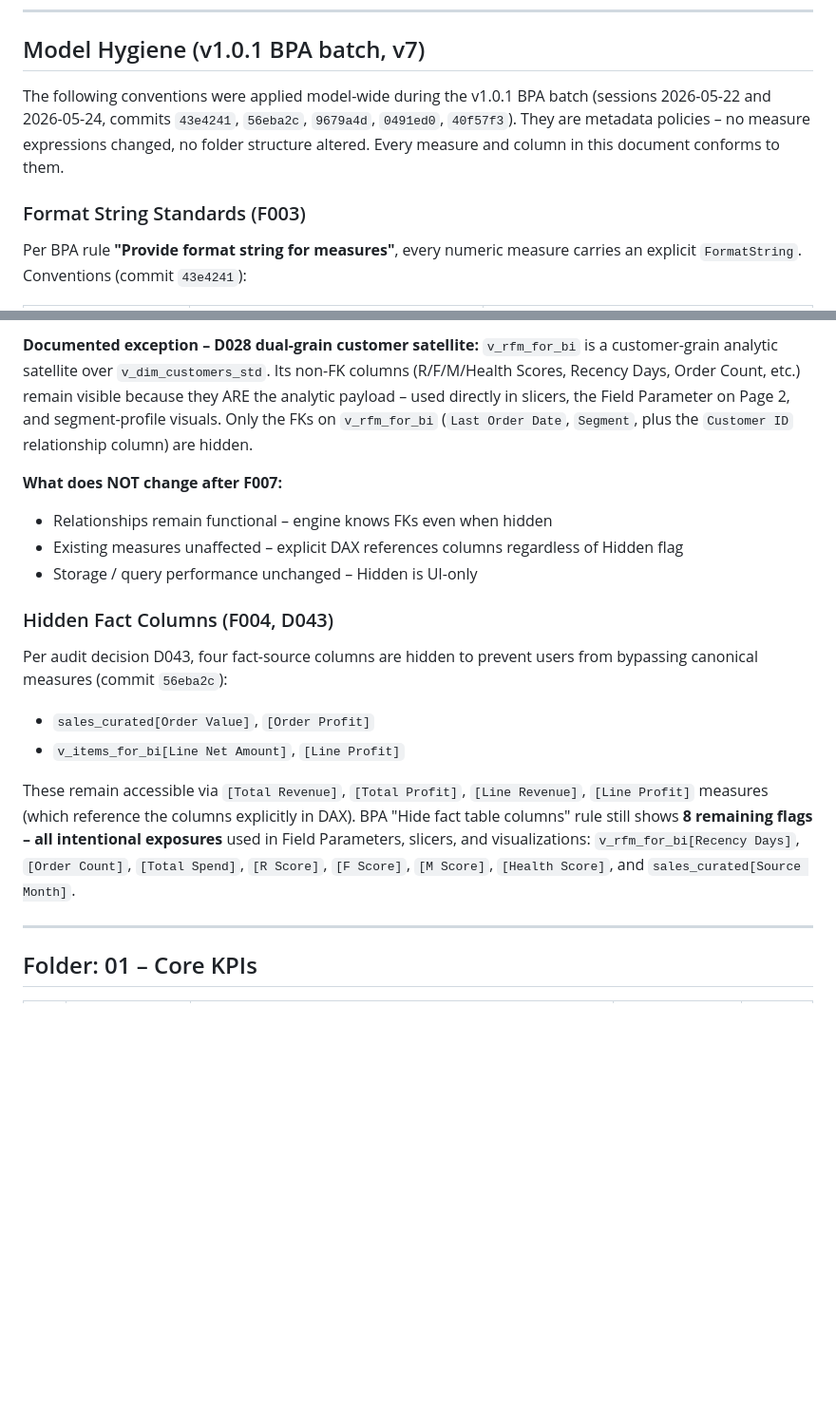
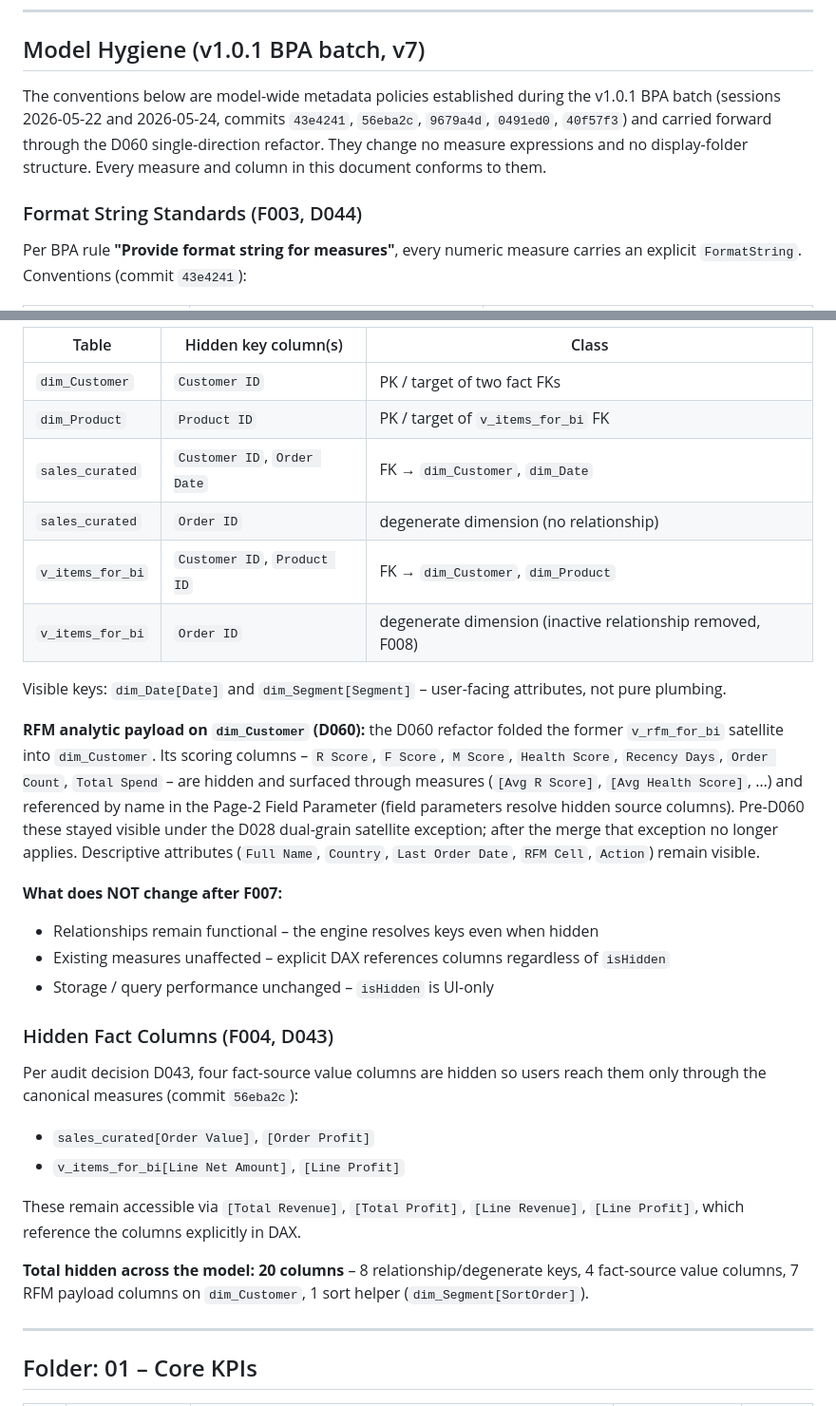
Before and after one commit to ryszard-twardy/rfm-customer-segmentation-kupferkanne, a Markdown page: docs/measures.md, 2 parts joined by grey strips. Shown at 95% size. GitHub-like rendering; blank space fills up the shorter version.

```diff
--- a/docs/measures.md
+++ b/docs/measures.md
@@ -38,9 +38,9 @@
 
 ## Model Hygiene (v1.0.1 BPA batch, v7)
 
-The following conventions were applied model-wide during the v1.0.1 BPA batch (sessions 2026-05-22 and 2026-05-24, commits `43e4241`, `56eba2c`, `9679a4d`, `0491ed0`, `40f57f3`). They are metadata policies – no measure expressions changed, no folder structure altered. Every measure and column in this document conforms to them.
+The conventions below are model-wide metadata policies established during the v1.0.1 BPA batch (sessions 2026-05-22 and 2026-05-24, commits `43e4241`, `56eba2c`, `9679a4d`, `0491ed0`, `40f57f3`) and carried forward through the D060 single-direction refactor. They change no measure expressions and no display-folder structure. Every measure and column in this document conforms to them.
 
-### Format String Standards (F003)
+### Format String Standards (F003, D044)
 
 Per BPA rule **"Provide format string for measures"**, every numeric measure carries an explicit `FormatString`. Conventions (commit `43e4241`):
 
@@ -96,18 +95,31 @@ Per BPA rule **"Hide foreign keys"** and Kimball / SQLBI defensive star schema U
 
-**Documented exception – D028 dual-grain customer satellite:** `v_rfm_for_bi` is a customer-grain analytic satellite over `v_dim_customers_std`. Its non-FK columns (R/F/M/Health Scores, Recency Days, Order Count, etc.) remain visible because they ARE the analytic payload – used directly in slicers, the Field Parameter on Page 2, and segment-profile visuals. Only the FKs on `v_rfm_for_bi` (`Last Order Date`, `Segment`, plus the `Customer ID` relationship column) are hidden.
+| Table | Hidden key column(s) | Class |
+|---|---|---|
+| `dim_Customer` | `Customer ID` | PK / target of two fact FKs |
+| `dim_Product` | `Product ID` | PK / target of `v_items_for_bi` FK |
+| `sales_curated` | `Customer ID`, `Order Date` | FK → `dim_Customer`, `dim_Date` |
+| `sales_curated` | `Order ID` | degenerate dimension (no relationship) |
+| `v_items_for_bi` | `Customer ID`, `Product ID` | FK → `dim_Customer`, `dim_Product` |
+| `v_items_for_bi` | `Order ID` | degenerate dimension (inactive relationship removed, F008) |
+
+Visible keys: `dim_Date[Date]` and `dim_Segment[Segment]` – user-facing attributes, not pure plumbing.
+
+**RFM analytic payload on `dim_Customer` (D060):** the D060 refactor folded the former `v_rfm_for_bi` satellite into `dim_Customer`. Its scoring columns – `R Score`, `F Score`, `M Score`, `Health Score`, `Recency Days`, `Order Count`, `Total Spend` – are hidden and surfaced through measures (`[Avg R Score]`, `[Avg Health Score]`, …) and referenced by name in the Page-2 Field Parameter (field parameters resolve hidden source columns). Pre-D060 these stayed visible under the D028 dual-grain satellite exception; after the merge that exception no longer applies. Descriptive attributes (`Full Name`, `Country`, `Last Order Date`, `RFM Cell`, `Action`) remain visible.
 
 **What does NOT change after F007:**
-- Relationships remain functional – engine knows FKs even when hidden
-- Existing measures unaffected – explicit DAX references columns regardless of Hidden flag
-- Storage / query performance unchanged – Hidden is UI-only
+- Relationships remain functional – the engine resolves keys even when hidden
+- Existing measures unaffected – explicit DAX references columns regardless of `isHidden`
+- Storage / query performance unchanged – `isHidden` is UI-only
 
 ### Hidden Fact Columns (F004, D043)
 
-Per audit decision D043, four fact-source columns are hidden to prevent users from bypassing canonical measures (commit `56eba2c`):
+Per audit decision D043, four fact-source value columns are hidden so users reach them only through the canonical measures (commit `56eba2c`):
 - `sales_curated[Order Value]`, `[Order Profit]`
 - `v_items_for_bi[Line Net Amount]`, `[Line Profit]`
 
-These remain accessible via `[Total Revenue]`, `[Total Profit]`, `[Line Revenue]`, `[Line Profit]` measures (which reference the columns explicitly in DAX). BPA "Hide fact table columns" rule still shows **8 remaining flags – all intentional exposures** used in Field Parameters, slicers, and visualizations: `v_rfm_for_bi[Recency Days]`, `[Order Count]`, `[Total Spend]`, `[R Score]`, `[F Score]`, `[M Score]`, `[Health Score]`, and `sales_curated[Source Month]`.
+These remain accessible via `[Total Revenue]`, `[Total Profit]`, `[Line Revenue]`, `[Line Profit]`, which reference the columns explicitly in DAX.
+
+**Total hidden across the model: 20 columns** – 8 relationship/degenerate keys, 4 fact-source value columns, 7 RFM payload columns on `dim_Customer`, 1 sort helper (`dim_Segment[SortOrder]`).
 
 ---
 
```
Also changed, not shown: other parts of docs/measures.md (+26 -27 lines).
